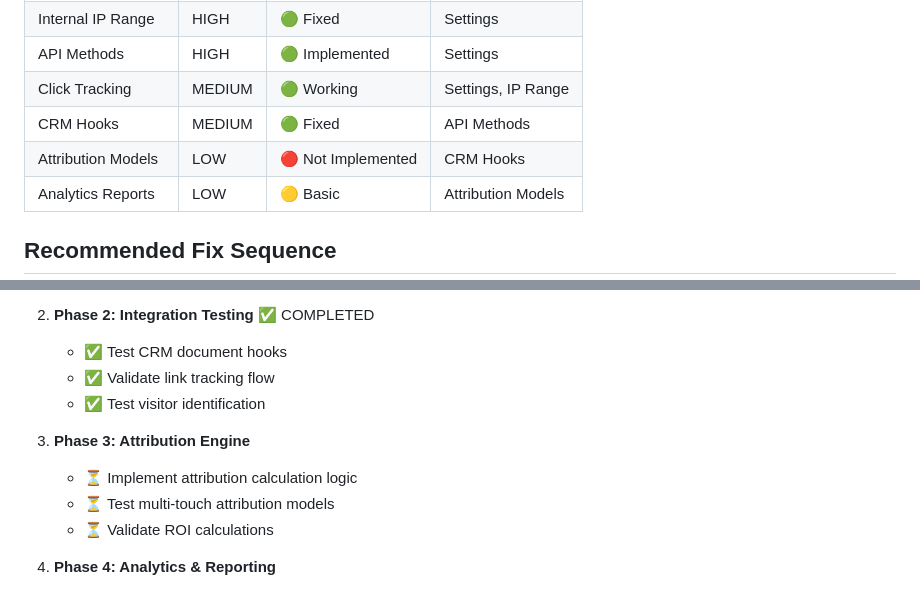
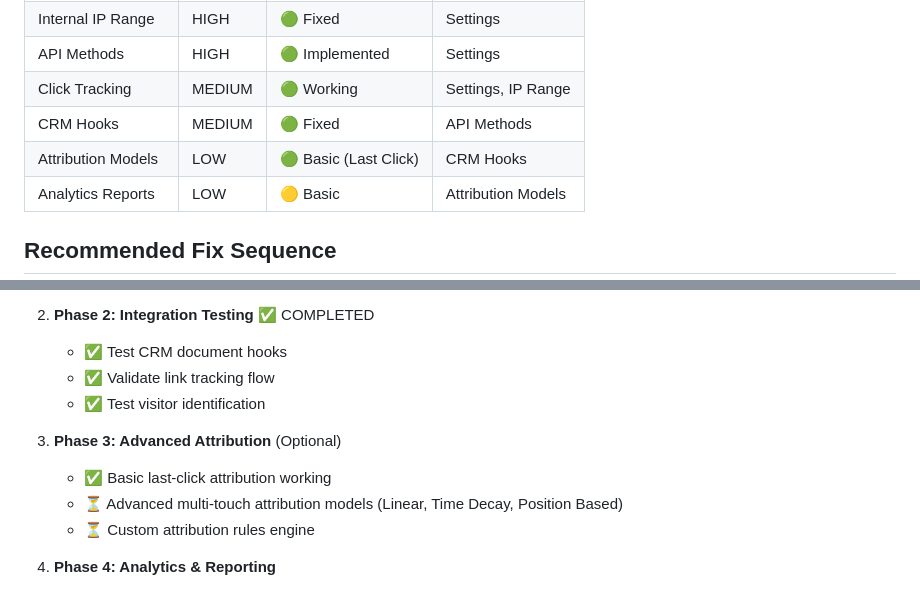
Before and after one commit to chinmaybhatk/trackflow, a Markdown page: docs/architecture-flow.md, 2 parts joined by grey strips. Rendered like a GitHub page.

Commit message:
Clarify attribution implementation status - basic attribution is working
- Update Fix Priority Matrix: Attribution Models from 'Not Implemented' to 'Basic (Last Click)'
- Rename Phase 3 to 'Advanced Attribution (Optional)' to reflect reality
- TrackFlow currently implements last-click attribution which covers 80% of use cases
- Advanced multi-touch attribution is planned enhancement, not core dependency

The confusion was labeling basic working attribution as 'not implemented'
when it's actually production-ready for most marketing team needs.

```diff
--- a/docs/architecture-flow.md
+++ b/docs/architecture-flow.md
@@ -145,7 +145,7 @@ graph LR
 | API Methods | HIGH | 🟢 Implemented | Settings |
 | Click Tracking | MEDIUM | 🟢 Working | Settings, IP Range |
 | CRM Hooks | MEDIUM | 🟢 Fixed | API Methods |
-| Attribution Models | LOW | 🔴 Not Implemented | CRM Hooks |
+| Attribution Models | LOW | 🟢 Basic (Last Click) | CRM Hooks |
 | Analytics Reports | LOW | 🟡 Basic | Attribution Models |
 
 ## Recommended Fix Sequence
@@ -161,10 +161,10 @@ graph LR
    - ✅ Validate link tracking flow
    - ✅ Test visitor identification
 
-3. **Phase 3: Attribution Engine**
-   - ⏳ Implement attribution calculation logic
-   - ⏳ Test multi-touch attribution models
-   - ⏳ Validate ROI calculations
+3. **Phase 3: Advanced Attribution** (Optional)
+   - ✅ Basic last-click attribution working
+   - ⏳ Advanced multi-touch attribution models (Linear, Time Decay, Position Based)
+   - ⏳ Custom attribution rules engine
 
 4. **Phase 4: Analytics & Reporting**
    - ⏳ Test analytics dashboard
```
